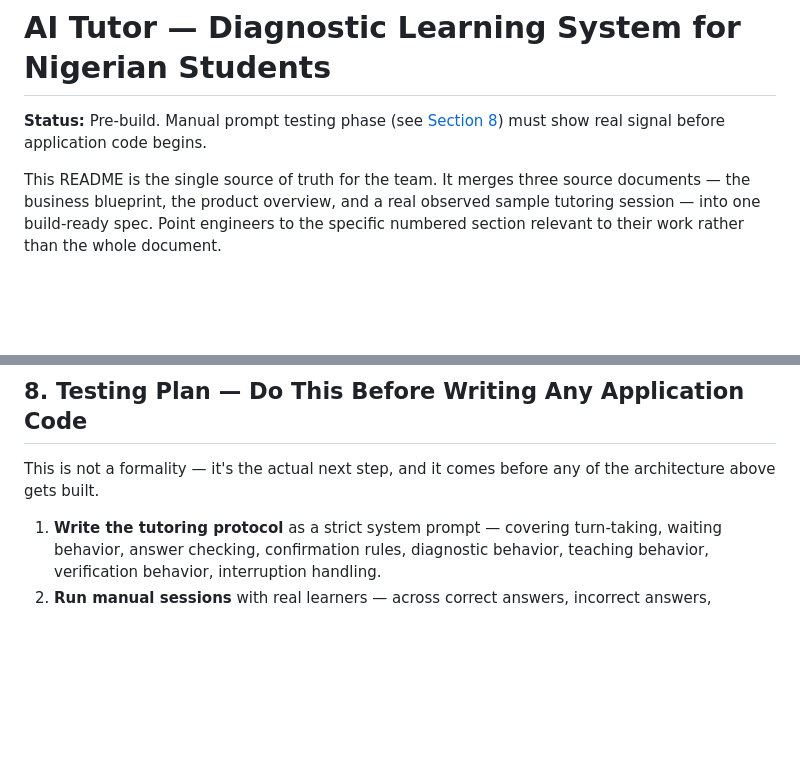
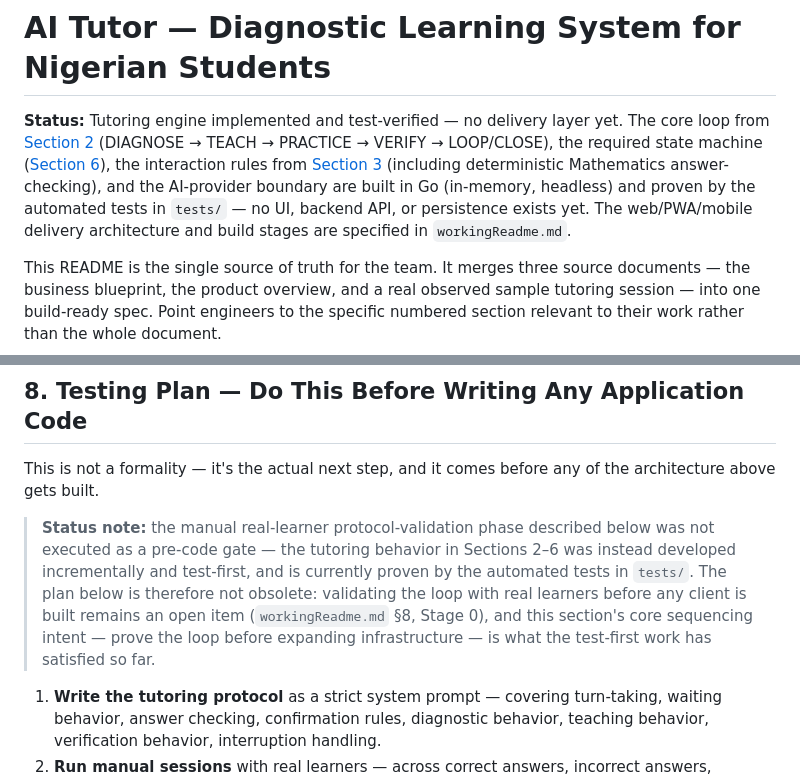
Before and after one commit to eeyung1/SoTeach-ai, a Markdown page: README.md, 2 parts joined by grey strips. Rendered like a GitHub page; blank space fills up the shorter version.

```diff
--- a/README.md
+++ b/README.md
@@ -1,6 +1,15 @@
 # AI Tutor — Diagnostic Learning System for Nigerian Students
 
-**Status:** Pre-build. Manual prompt testing phase (see [Section 8](#8-testing-plan--do-this-before-writing-any-application-code)) must show real signal before application code begins.
+**Status:** Tutoring engine implemented and test-verified — no delivery layer yet.
+The core loop from [Section 2](#2-the-core-learning-loop-this-is-the-product--read-this-section-fully-before-writing-tutor-logic)
+(DIAGNOSE → TEACH → PRACTICE → VERIFY → LOOP/CLOSE), the required state
+machine ([Section 6](#6-required-state-machine)), the interaction rules from
+[Section 3](#3-interaction-rules-derived-directly-from-a-real-observed-tutoring-session)
+(including deterministic Mathematics answer-checking), and the AI-provider
+boundary are built in Go (in-memory, headless) and proven by the automated
+tests in `tests/` — no UI, backend API, or persistence exists yet. The
+web/PWA/mobile delivery architecture and build stages are specified in
+`workingReadme.md`.
 
 This README is the single source of truth for the team. It merges three
 source documents — the business blueprint, the product overview, and a
@@ -195,6 +204,15 @@ model to self-report whether an answer was correct — verify it.
 This is not a formality — it's the actual next step, and it comes before
 any of the architecture above gets built.
 
+> **Status note:** the manual real-learner protocol-validation phase described
+> below was not executed as a pre-code gate — the tutoring behavior in
+> Sections 2–6 was instead developed incrementally and test-first, and is
+> currently proven by the automated tests in `tests/`. The plan below is
+> therefore not obsolete: validating the loop with real learners before any
+> client is built remains an open item (`workingReadme.md` §8, Stage 0), and
+> this section's core sequencing intent — prove the loop before expanding
+> infrastructure — is what the test-first work has satisfied so far.
+
 1. **Write the tutoring protocol** as a strict system prompt — covering
    turn-taking, waiting behavior, answer checking, confirmation rules,
    diagnostic behavior, teaching behavior, verification behavior,
```
Also changed, not shown: Agent.md (+45 -27 lines), workingReadme.md (+27 -7 lines).
